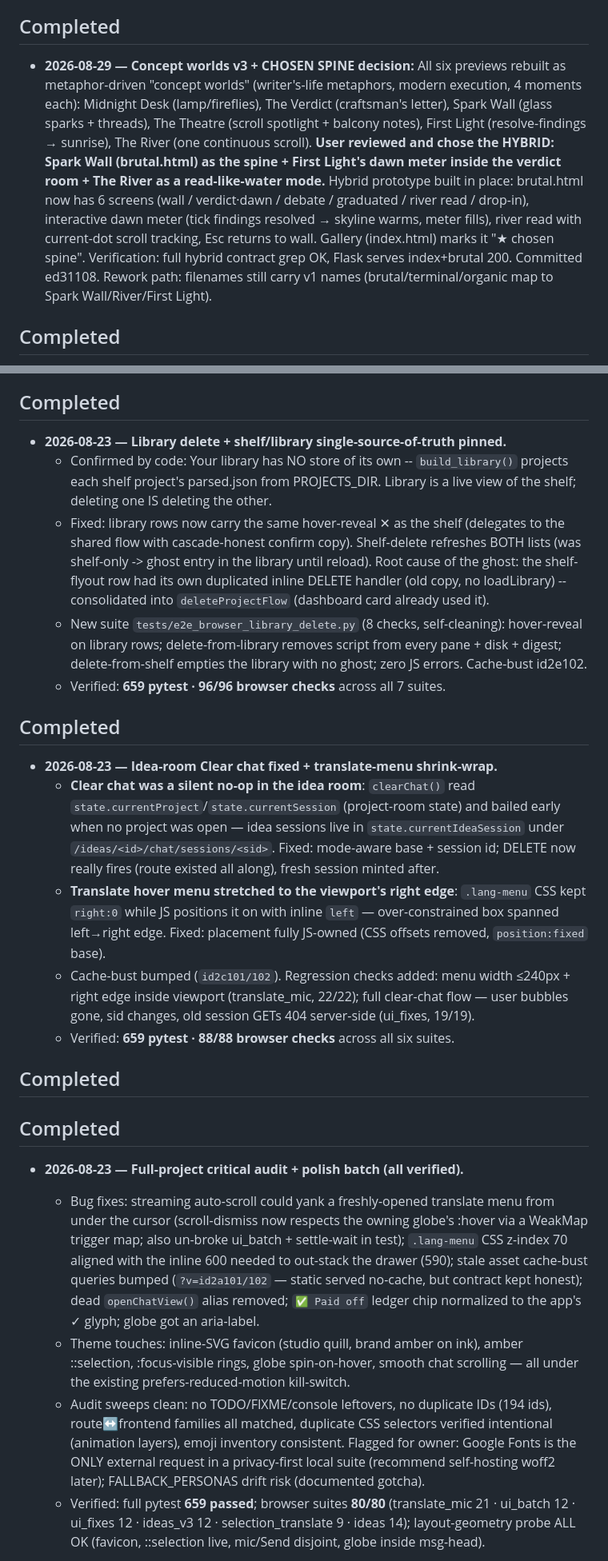
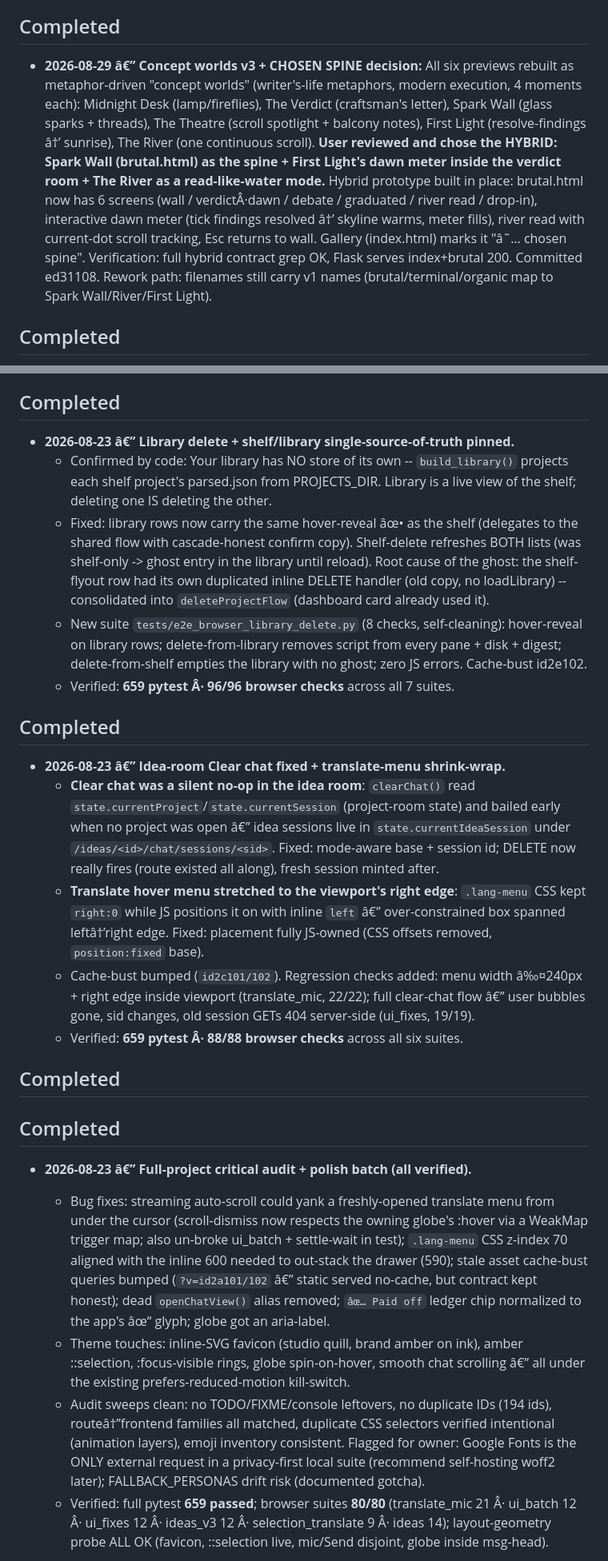
Before and after one commit to avinashbgmi007-dot/screenplay_studio, a Markdown page: NOTES.md, 2 parts joined by grey strips. Shown at 80% size. Drawn GitHub-style.

```diff
--- a/NOTES.md
+++ b/NOTES.md
@@ -44,7 +46,7 @@ Work-in-progress log for the current session. Update as you go; keep entries sho
 
 ## Completed
 
-- **2026-08-29 — Concept worlds v3 + CHOSEN SPINE decision:** All six previews rebuilt as metaphor-driven "concept worlds" (writer's-life metaphors, modern execution, 4 moments each): Midnight Desk (lamp/fireflies), The Verdict (craftsman's letter), Spark Wall (glass sparks + threads), The Theatre (scroll spotlight + balcony notes), First Light (resolve-findings → sunrise), The River (one continuous scroll). **User reviewed and chose the HYBRID: Spark Wall (brutal.html) as the spine + First Light's dawn meter inside the verdict room + The River as a read-like-water mode.** Hybrid prototype built in place: brutal.html now has 6 screens (wall / verdict·dawn / debate / graduated / river read / drop-in), interactive dawn meter (tick findings resolved → skyline warms, meter fills), river read with current-dot scroll tracking, Esc returns to wall. Gallery (index.html) marks it "★ chosen spine". Verification: full hybrid contract grep OK, Flask serves index+brutal 200. Committed ed31108. Rework path: filenames still carry v1 names (brutal/terminal/organic map to Spark Wall/River/First Light).
+- **2026-08-29 â€” Concept worlds v3 + CHOSEN SPINE decision:** All six previews rebuilt as metaphor-driven "concept worlds" (writer's-life metaphors, modern execution, 4 moments each): Midnight Desk (lamp/fireflies), The Verdict (craftsman's letter), Spark Wall (glass sparks + threads), The Theatre (scroll spotlight + balcony notes), First Light (resolve-findings â†’ sunrise), The River (one continuous scroll). **User reviewed and chose the HYBRID: Spark Wall (brutal.html) as the spine + First Light's dawn meter inside the verdict room + The River as a read-like-water mode.** Hybrid prototype built in place: brutal.html now has 6 screens (wall / verdictÂ·dawn / debate / graduated / river read / drop-in), interactive dawn meter (tick findings resolved â†’ skyline warms, meter fills), river read with current-dot scroll tracking, Esc returns to wall. Gallery (index.html) marks it "â˜… chosen spine". Verification: full hybrid contract grep OK, Flask serves index+brutal 200. Committed ed31108. Rework path: filenames still carry v1 names (brutal/terminal/organic map to Spark Wall/River/First Light).
 
 ## Completed
 
@@ -78,27 +80,27 @@ Work-in-progress log for the current session. Update as you go; keep entries sho
 
 ## Completed
 
-- **2026-08-23 — Library delete + shelf/library single-source-of-truth pinned.**
+- **2026-08-23 â€” Library delete + shelf/library single-source-of-truth pinned.**
   - Confirmed by code: Your library has NO store of its own -- `build_library()` projects each shelf project's parsed.json from PROJECTS_DIR. Library is a live view of the shelf; deleting one IS deleting the other.
-  - Fixed: library rows now carry the same hover-reveal ✕ as the shelf (delegates to the shared flow with cascade-honest confirm copy). Shelf-delete refreshes BOTH lists (was shelf-only -> ghost entry in the library until reload). Root cause of the ghost: the shelf-flyout row had its own duplicated inline DELETE handler (old copy, no loadLibrary) -- consolidated into `deleteProjectFlow` (dashboard card already used it).
+  - Fixed: library rows now carry the same hover-reveal âœ• as the shelf (delegates to the shared flow with cascade-honest confirm copy). Shelf-delete refreshes BOTH lists (was shelf-only -> ghost entry in the library until reload). Root cause of the ghost: the shelf-flyout row had its own duplicated inline DELETE handler (old copy, no loadLibrary) -- consolidated into `deleteProjectFlow` (dashboard card already used it).
   - New suite `tests/e2e_browser_library_delete.py` (8 checks, self-cleaning): hover-reveal on library rows; delete-from-library removes script from every pane + disk + digest; delete-from-shelf empties the library with no ghost; zero JS errors. Cache-bust id2e102.
-  - Verified: **659 pytest · 96/96 browser checks** across all 7 suites.
+  - Verified: **659 pytest Â· 96/96 browser checks** across all 7 suites.
 
 ## Completed
 
-- **2026-08-23 — Idea-room Clear chat fixed + translate-menu shrink-wrap.**
-  - **Clear chat was a silent no-op in the idea room**: `clearChat()` read `state.currentProject`/`state.currentSession` (project-room state) and bailed early when no project was open — idea sessions live in `state.currentIdeaSession` under `/ideas/<id>/chat/sessions/<sid>`. Fixed: mode-aware base + session id; DELETE now really fires (route existed all along), fresh session minted after.
-  - **Translate hover menu stretched to the viewport's right edge**: `.lang-menu` CSS kept `right:0` while JS positions it on <body> with inline `left` — over-constrained box spanned left→right edge. Fixed: placement fully JS-owned (CSS offsets removed, `position:fixed` base).
-  - Cache-bust bumped (`id2c101/102`). Regression checks added: menu width ≤240px + right edge inside viewport (translate_mic, 22/22); full clear-chat flow — user bubbles gone, sid changes, old session GETs 404 server-side (ui_fixes, 19/19).
-  - Verified: **659 pytest · 88/88 browser checks** across all six suites.
+- **2026-08-23 â€” Idea-room Clear chat fixed + translate-menu shrink-wrap.**
+  - **Clear chat was a silent no-op in the idea room**: `clearChat()` read `state.currentProject`/`state.currentSession` (project-room state) and bailed early when no project was open â€” idea sessions live in `state.currentIdeaSession` under `/ideas/<id>/chat/sessions/<sid>`. Fixed: mode-aware base + session id; DELETE now really fires (route existed all along), fresh session minted after.
+  - **Translate hover menu stretched to the viewport's right edge**: `.lang-menu` CSS kept `right:0` while JS positions it on <body> with inline `left` â€” over-constrained box spanned leftâ†’right edge. Fixed: placement fully JS-owned (CSS offsets removed, `position:fixed` base).
+  - Cache-bust bumped (`id2c101/102`). Regression checks added: menu width â‰¤240px + right edge inside viewport (translate_mic, 22/22); full clear-chat flow â€” user bubbles gone, sid changes, old session GETs 404 server-side (ui_fixes, 19/19).
+  - Verified: **659 pytest Â· 88/88 browser checks** across all six suites.
 
 ## Completed
 
 ## Completed
 
-- **2026-08-23 — Full-project critical audit + polish batch (all verified).**
-  - Bug fixes: streaming auto-scroll could yank a freshly-opened translate menu from under the cursor (scroll-dismiss now respects the owning globe's :hover via a WeakMap trigger map; also un-broke ui_batch + settle-wait in test); `.lang-menu` CSS z-index 70 aligned with the inline 600 needed to out-stack the drawer (590); stale asset cache-bust queries bumped (`?v=id2a101/102` — static served no-cache, but contract kept honest); dead `openChatView()` alias removed; `✅ Paid off` ledger chip normalized to the app's ✓ glyph; globe got an aria-label.
-  - Theme touches: inline-SVG favicon (studio quill, brand amber on ink), amber ::selection, :focus-visible rings, globe spin-on-hover, smooth chat scrolling — all under the existing prefers-reduced-motion kill-switch.
-  - Audit sweeps clean: no TODO/FIXME/console leftovers, no duplicate IDs (194 ids), route↔frontend families all matched, duplicate CSS selectors verified intentional (animation layers), emoji inventory consistent. Flagged for owner: Google Fonts is the ONLY external request in a privacy-first local suite (recommend self-hosting woff2 later); FALLBACK_PERSONAS drift risk (documented gotcha).
-  - Verified: full pytest **659 passed**; browser suites **80/80** (translate_mic 21 · ui_batch 12 · ui_fixes 12 · ideas_v3 12 · selection_translate 9 · ideas 14); layout-geometry probe ALL OK (favicon, ::selection live, mic/Send disjoint, globe inside msg-head).
+- **2026-08-23 â€” Full-project critical audit + polish batch (all verified).**
+  - Bug fixes: streaming auto-scroll could yank a freshly-opened translate menu from under the cursor (scroll-dismiss now respects the owning globe's :hover via a WeakMap trigger map; also un-broke ui_batch + settle-wait in test); `.lang-menu` CSS z-index 70 aligned with the inline 600 needed to out-stack the drawer (590); stale asset cache-bust queries bumped (`?v=id2a101/102` â€” static served no-cache, but contract kept honest); dead `openChatView()` alias removed; `âœ… Paid off` ledger chip normalized to the app's âœ“ glyph; globe got an aria-label.
+  - Theme touches: inline-SVG favicon (studio quill, brand amber on ink), amber ::selection, :focus-visible rings, globe spin-on-hover, smooth chat scrolling â€” all under the existing prefers-reduced-motion kill-switch.
+  - Audit sweeps clean: no TODO/FIXME/console leftovers, no duplicate IDs (194 ids), routeâ†”frontend families all matched, duplicate CSS selectors verified intentional (animation layers), emoji inventory consistent. Flagged for owner: Google Fonts is the ONLY external request in a privacy-first local suite (recommend self-hosting woff2 later); FALLBACK_PERSONAS drift risk (documented gotcha).
+  - Verified: full pytest **659 passed**; browser suites **80/80** (translate_mic 21 Â· ui_batch 12 Â· ui_fixes 12 Â· ideas_v3 12 Â· selection_translate 9 Â· ideas 14); layout-geometry probe ALL OK (favicon, ::selection live, mic/Send disjoint, globe inside msg-head).
 
```
Also changed, not shown: other parts of NOTES.md (+123 -121 lines).
